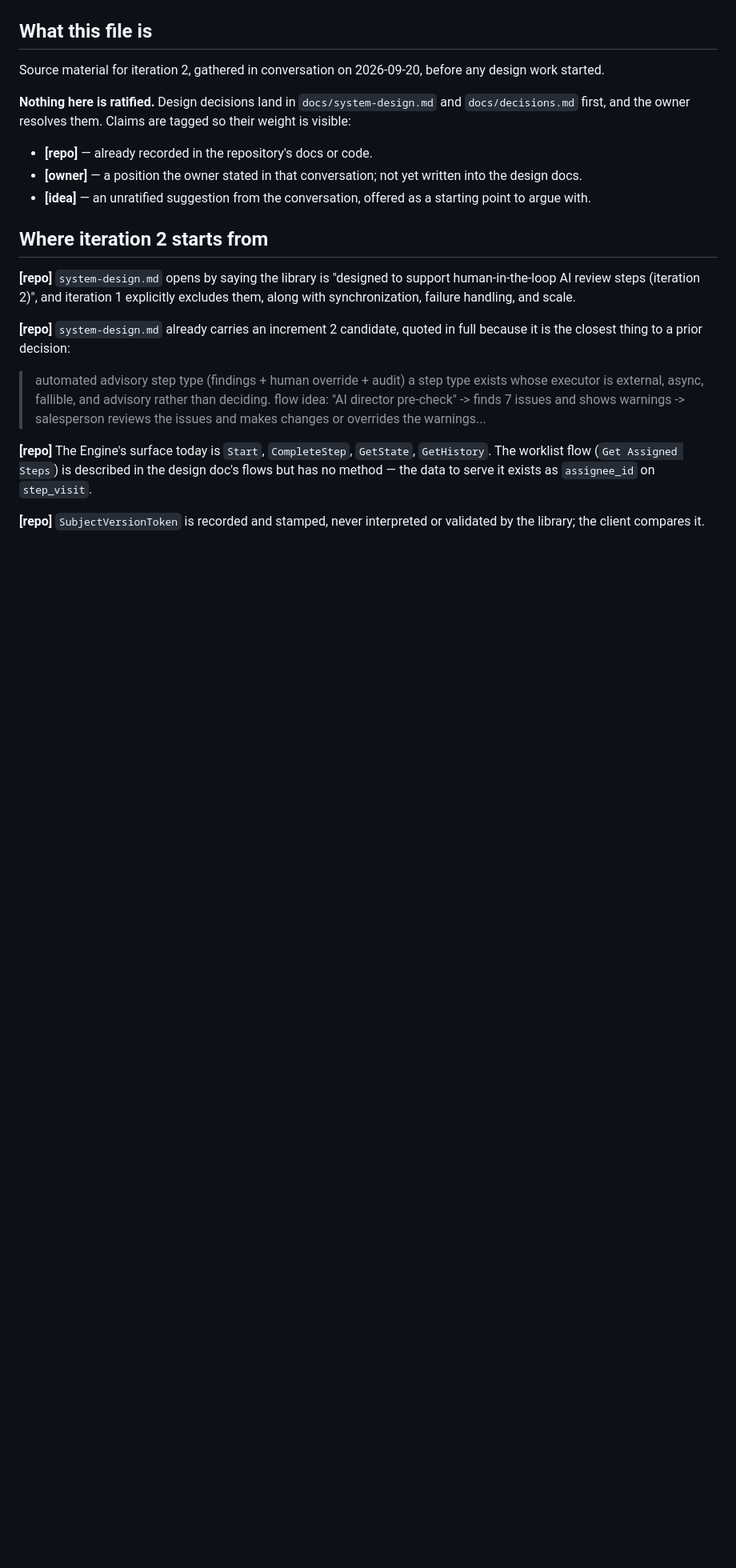
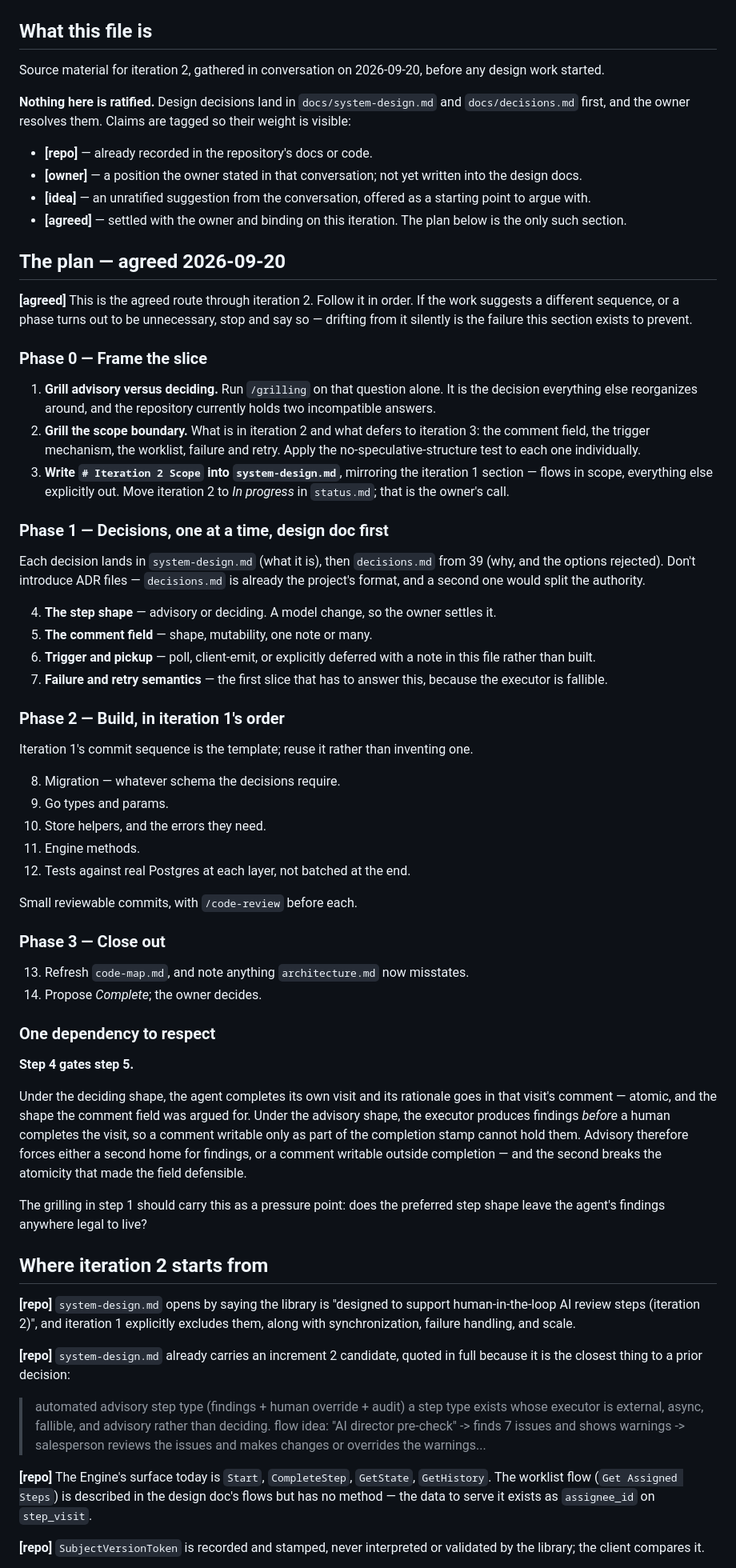
Before and after one commit to ilke-akdeniz/flowcore, a Markdown page: docs/pending-tasks/iteration-2-ai-review-steps.md, the part around one of its changes. Shown at 80% size. GitHub-like rendering; blank space fills up the shorter version.

Commit message:
Add iteration 2 plan

```diff
--- a/docs/pending-tasks/iteration-2-ai-review-steps.md
+++ b/docs/pending-tasks/iteration-2-ai-review-steps.md
@@ -11,6 +11,63 @@ Claims are tagged so their weight is visible:
 - **[repo]** — already recorded in the repository's docs or code.
 - **[owner]** — a position the owner stated in that conversation; not yet written into the design docs.
 - **[idea]** — an unratified suggestion from the conversation, offered as a starting point to argue with.
+- **[agreed]** — settled with the owner and binding on this iteration.
+  The plan below is the only such section.
+
+## The plan — agreed 2026-09-20
+
+**[agreed]** This is the agreed route through iteration 2.
+Follow it in order.
+If the work suggests a different sequence, or a phase turns out to be unnecessary, stop and say so — drifting from it silently is the failure this section exists to prevent.
+
+### Phase 0 — Frame the slice
+
+1. **Grill advisory versus deciding.**
+   Run `/grilling` on that question alone.
+   It is the decision everything else reorganizes around, and the repository currently holds two incompatible answers.
+2. **Grill the scope boundary.**
+   What is in iteration 2 and what defers to iteration 3: the comment field, the trigger mechanism, the worklist, failure and retry.
+   Apply the no-speculative-structure test to each one individually.
+3. **Write `# Iteration 2 Scope` into `system-design.md`**, mirroring the iteration 1 section — flows in scope, everything else explicitly out.
+   Move iteration 2 to *In progress* in `status.md`; that is the owner's call.
+
+### Phase 1 — Decisions, one at a time, design doc first
+
+Each decision lands in `system-design.md` (what it is), then `decisions.md` from 39 (why, and the options rejected).
+Don't introduce ADR files — `decisions.md` is already the project's format, and a second one would split the authority.
+
+4. **The step shape** — advisory or deciding.
+   A model change, so the owner settles it.
+5. **The comment field** — shape, mutability, one note or many.
+6. **Trigger and pickup** — poll, client-emit, or explicitly deferred with a note in this file rather than built.
+7. **Failure and retry semantics** — the first slice that has to answer this, because the executor is fallible.
+
+### Phase 2 — Build, in iteration 1's order
+
+Iteration 1's commit sequence is the template; reuse it rather than inventing one.
+
+8. Migration — whatever schema the decisions require.
+9. Go types and params.
+10. Store helpers, and the errors they need.
+11. Engine methods.
+12. Tests against real Postgres at each layer, not batched at the end.
+
+Small reviewable commits, with `/code-review` before each.
+
+### Phase 3 — Close out
+
+13. Refresh `code-map.md`, and note anything `architecture.md` now misstates.
+14. Propose *Complete*; the owner decides.
+
+### One dependency to respect
+
+**Step 4 gates step 5.**
+
+Under the deciding shape, the agent completes its own visit and its rationale goes in that visit's comment — atomic, and the shape the comment field was argued for.
+Under the advisory shape, the executor produces findings *before* a human completes the visit, so a comment writable only as part of the completion stamp cannot hold them.
+Advisory therefore forces either a second home for findings, or a comment writable outside completion — and the second breaks the atomicity that made the field defensible.
+
+The grilling in step 1 should carry this as a pressure point: does the preferred step shape leave the agent's findings anywhere legal to live?
 
 ## Where iteration 2 starts from
 
```
Also changed, not shown: other parts of docs/pending-tasks/iteration-2-ai-review-steps.md (+0 -7 lines), CLAUDE.md (+4 -0 lines).
